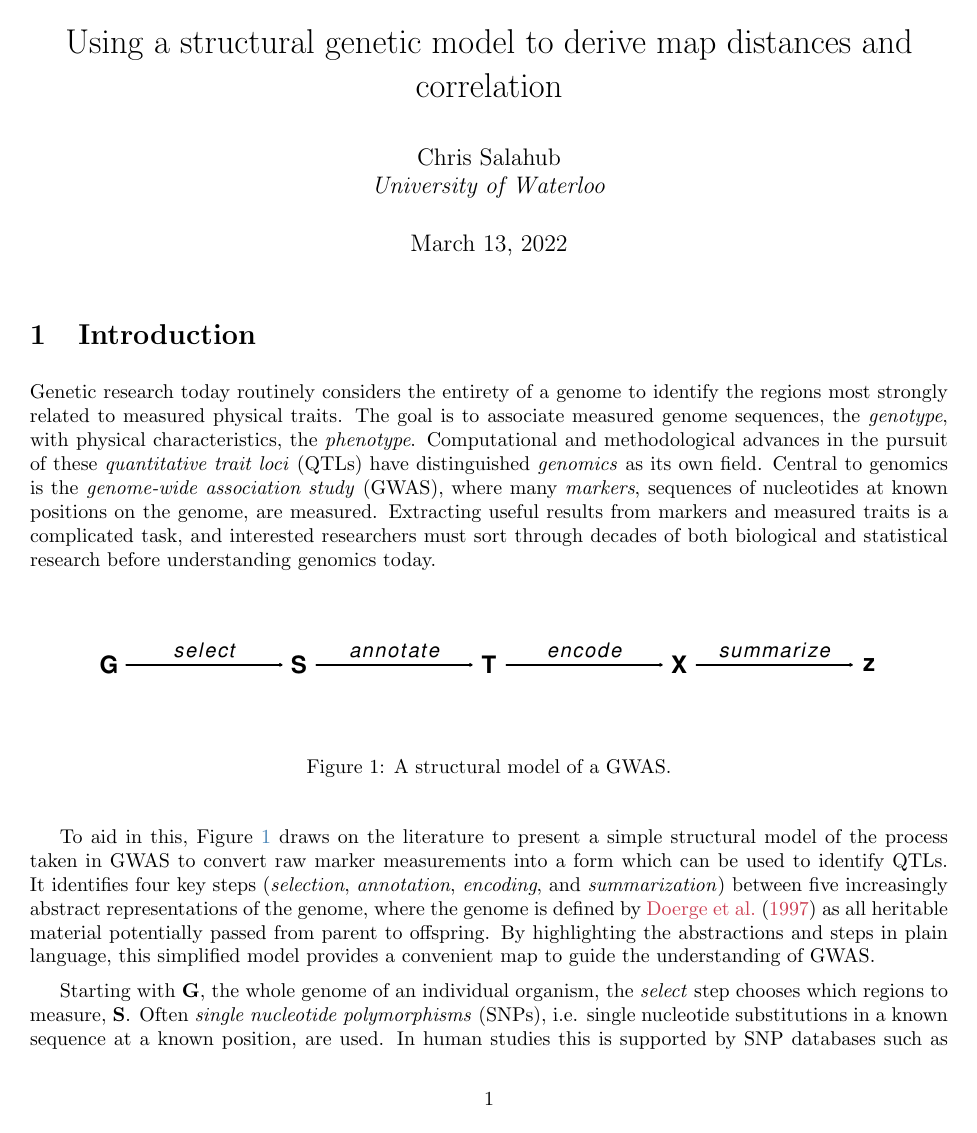
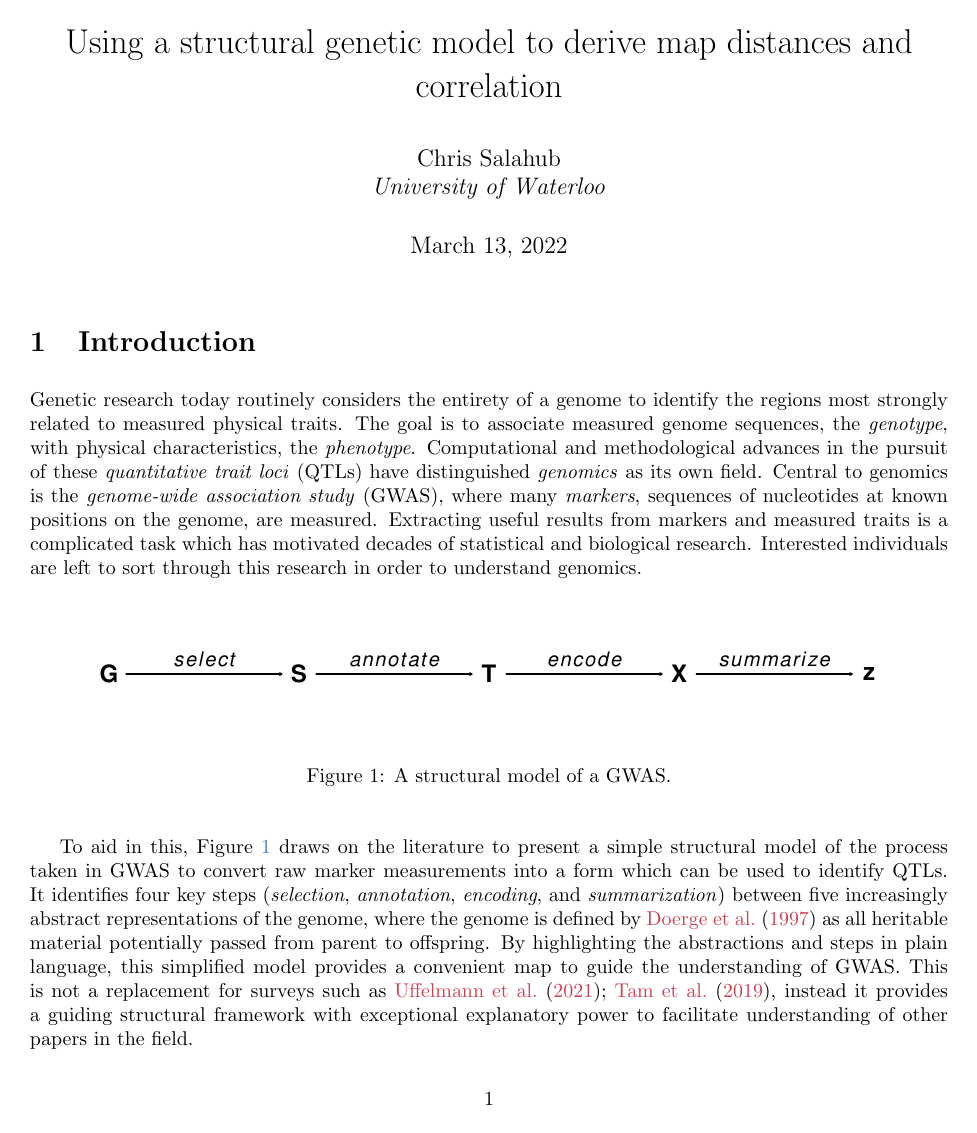
Before and after one commit to Salahub/map-distances, a LaTeX document (genMod.tex): page 1 of 21. Compiled offline with pdfLaTeX.

```diff
--- a/genMod.tex
+++ b/genMod.tex
@@ -193,8 +193,7 @@
 
 \section{Introduction} \label{sec:intro}
 
-
-Genetic research today routinely considers the entirety of a genome to identify the regions most strongly related to measured physical traits. The goal is to associate measured genome sequences, the \emph{genotype}, with physical characteristics, the \emph{phenotype}. Computational and methodological advances in the pursuit of these \emph{quantitative trait loci} (QTLs) have distinguished \emph{genomics} as its own field. Central to genomics is the \emph{genome-wide association study} (GWAS), where many \emph{markers}, sequences of nucleotides at known positions on the genome, are measured. Extracting useful results from markers and measured traits is a complicated task, and interested researchers must sort through decades of both biological and statistical research before understanding genomics today.
+Genetic research today routinely considers the entirety of a genome to identify the regions most strongly related to measured physical traits. The goal is to associate measured genome sequences, the \emph{genotype}, with physical characteristics, the \emph{phenotype}. Computational and methodological advances in the pursuit of these \emph{quantitative trait loci} (QTLs) have distinguished \emph{genomics} as its own field. Central to genomics is the \emph{genome-wide association study} (GWAS), where many \emph{markers}, sequences of nucleotides at known positions on the genome, are measured. Extracting useful results from markers and measured traits is a complicated task which has motivated decades of statistical and biological research. Interested individuals are left to sort through this research in order to understand genomics.
 
 \begin{figure}[!ht]
   \begin{center}
@@ -204,9 +203,11 @@
 \end{center}
 \end{figure}
 
-To aid in this, Figure \ref{fig:modelDiagram} draws on the literature to present a simple structural model of the process taken in GWAS to convert raw marker measurements into a form which can be used to identify QTLs. It identifies four key steps (\emph{selection}, \emph{annotation}, \emph{encoding}, and \emph{summarization}) between five increasingly abstract representations of the genome, where the genome is defined by \cite{doergeetal1997search} as all heritable material potentially passed from parent to offspring. By highlighting the abstractions and steps in plain language, this simplified model provides a convenient map to guide the understanding of GWAS.
+To aid in this, Figure \ref{fig:modelDiagram} draws on the literature to present a simple structural model of the process taken in GWAS to convert raw marker measurements into a form which can be used to identify QTLs. It identifies four key steps (\emph{selection}, \emph{annotation}, \emph{encoding}, and \emph{summarization}) between five increasingly abstract representations of the genome, where the genome is defined by \cite{doergeetal1997search} as all heritable material potentially passed from parent to offspring. By highlighting the abstractions and steps in plain language, this simplified model provides a convenient map to guide the understanding of GWAS. This is not a replacement for surveys such as \cite{uffelmannetal2021gwas, tametal2019benefits}, instead it provides a guiding structural framework with exceptional explanatory power to facilitate understanding of other papers in the field.
 
-Starting with $\m{G}$, the whole genome of an individual organism, the \emph{select} step chooses which regions to measure, $\m{S}$. Often \emph{single nucleotide polymorphisms} (SNPs), i.e. single nucleotide substitutions in a known sequence at a known position, are used. In human studies this is supported by SNP databases such as \cite{NCBIdbSNP} which document hundreds of millions of common SNPs in the human genome. Only a small proportion of these are estimated to occur frequently enough in the population to be useful in a GWAS, perhaps 15 million according to \cite{koboldtetal2013next}. Modern SNP arrays can simultaneously identify roughly one million of these per array, see \cite{laframboise2009, tametal2019benefits}, and most GWAS will measure an array's worth of SNPs. \emph{Linkage disequilibrium}, effectively the correlation between regions of the genome, facilitates inference to regions outside of those selected in $\m{S}$. While third generation genome sequencing technologies allow for entire genomes to be sequenced, as noted in \cite{heatherchain2016sequencers, hasinetal2017multi, uffelmannetal2021gwas}, persistent high costs of next generation technologies and more than a decade of SNP microarray development leave microarrays as the dominant measurement method.
+The model starts with $\m{G}$, the whole genome of an individual organism. Genetic information is stored in DNA, a long molecule consisting of a sequence of four \emph{nucleotide bases}: guanine, cytosine, adenine, and thymine. A \emph{diplodic} individual inherits one version or \emph{variant} of a complete DNA sequence from each parent, and so has two copies in all \emph{somatic} (i.e. non-reproductive) cells. Though it can be represented as one long sequence, DNA is actually structured into \emph{chromosomes}, separate strands of DNA which contain only a part of the sequence. As most genetic research concerns diplodic species, this will be implicitly assumed.
+
+It is usually not feasible or desirable to design a study around the measurement of all of $\m{G}$, and so the \emph{select} step chooses regions to measure. These regions are represented by $\m{S}$. Often $\m{S}$ consists of a series of \emph{single nucleotide polymorphisms} (SNPs), single nucleotide substitutions in a known sequence at a known position. In human studies this is supported by SNP databases such as \cite{NCBIdbSNP} which document hundreds of millions of common SNPs in the human genome. Only a small proportion of these are estimated to occur frequently enough in the population to be useful in a GWAS, perhaps 15 million according to \cite{koboldtetal2013next}. Modern SNP arrays can simultaneously identify roughly one million of these per array, see \cite{laframboise2009, tametal2019benefits}, and most GWAS will measure an array's worth of SNPs. \emph{Linkage disequilibrium}, effectively the correlation between regions of the genome, facilitates inference to regions outside of those selected in $\m{S}$. While third generation genome sequencing technologies allow for entire genomes to be sequenced, as noted in \cite{heatherchain2016sequencers, hasinetal2017multi, uffelmannetal2021gwas}, persistent high costs of next generation technologies and more than a decade of SNP microarray development leave microarrays as the dominant measurement method.
 
 After selecting SNPs to obtain $\m{S}$, researchers must \emph{annotate} the raw data. The raw signal produced by an SNP microarray is fluorescence, with different degrees of fluorescence corresponding to a different genotypes. Converting the fluorescent areas of an array to a genotype is a challenging problem and has developed in tandem with the arrays themselves. Early models used non-parametric clustering techniques on the signal from several microarray pores, but more complex hidden Markov and Bayesian models have also been developed. \cite{laframboise2009} details some of these. Whatever method is used, the selected regions are assigned genotypes in $\m{T}$ denoted with capital or lowercase letters at each SNP, as in \cite{siegmundyakir2007, visschergoddard2019}.
 
```
Also changed, not shown: genMod.pdf, img/chevCorr.png, img/chevCorrTheory.png, genMod.tex (3 more changed lines), 1 other file.
